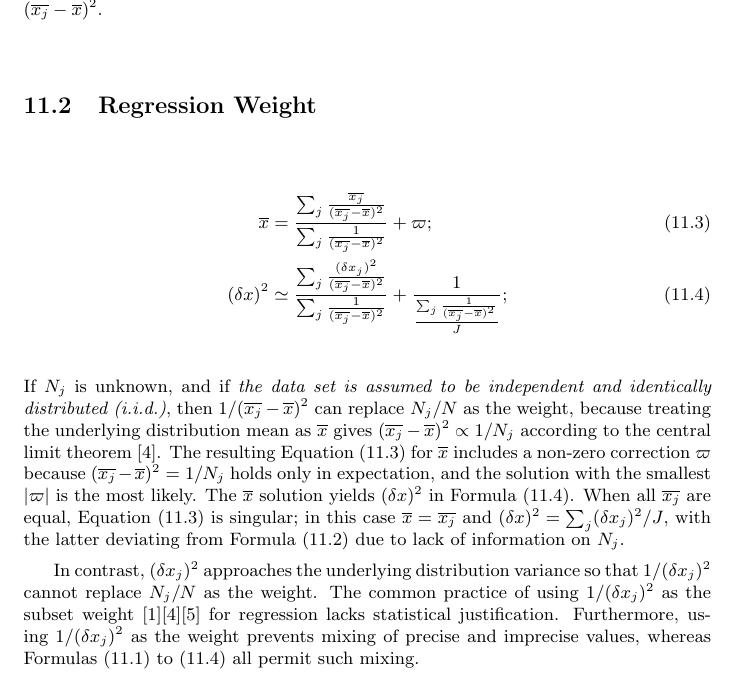
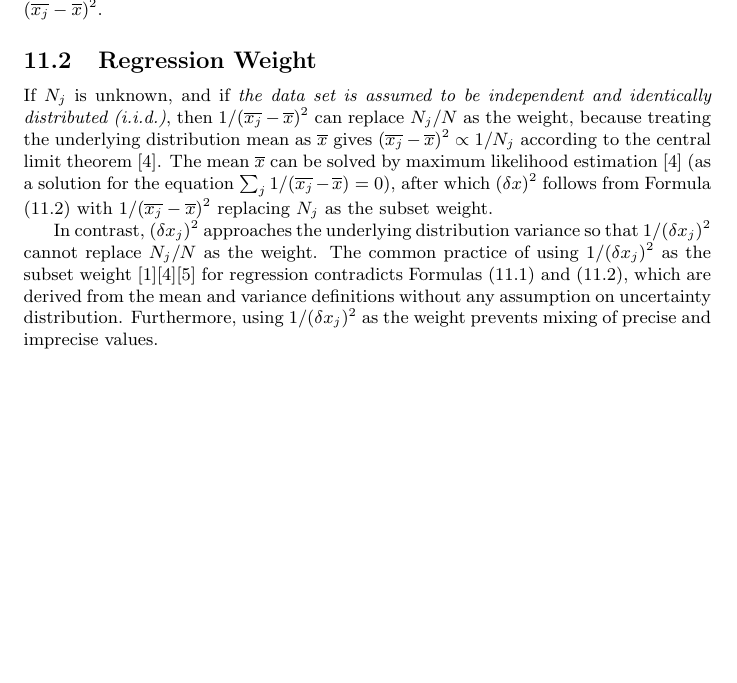
Before and after one commit to Chengpu0707/VarianceArithmetic, a LaTeX paper (Latex/VarianceArithmetic_Short.tex): part of page 46 of 53, cut so that both start at the same text, the shorter picture padded with empty space. Compiled offline with pdfLaTeX.

Commit message:
Refine Regression in the tex

```diff
--- a/Latex/VarianceArithmetic_Short.tex
+++ b/Latex/VarianceArithmetic_Short.tex
@@ -1619,23 +1619,12 @@ $(\delta x)^2$ contains both the within-subset variance $(\delta x_j)^2$ and the
 
 \subsection{Regression Weight}
 
-\begin{align}
-\label{eqn: set mean approx}
-\overline{x} &= \frac{\sum_{j} \frac{\overline{x_j}}{(\overline{x_j} - \overline{x})^2}}
-		{\sum_{j} \frac{1}{(\overline{x_j} - \overline{x})^2}} + \varpi; \\
-\label{eqn: set variance approx}
-(\delta x)^2 &\simeq \frac{\sum_{j} \frac{(\delta x_j)^2}{(\overline{x_j} - \overline{x})^2}}
-		{\sum_{j} \frac{1}{(\overline{x_j} - \overline{x})^2}} + \frac{1}{\frac{\sum_{j} \frac{1}{(\overline{x_j} - \overline{x})^2}}{J}};
-\end{align}
 If $N_j$ is unknown, and if \emph{the data set is assumed to be independent and identically distributed (i.i.d.)}, then $1/(\overline{x_j} - \overline{x})^2$ can replace $N_j/N$ as the weight, because treating the underlying distribution mean as $\overline{x}$ gives $(\overline{x_j} - \overline{x})^2 \propto 1/N_j$ according to the central limit theorem \cite{Probability_Statistics}.
-The resulting Equation \eqref{eqn: set mean approx} for $\overline{x}$ includes a non-zero correction $\varpi$ because $(\overline{x_j} - \overline{x})^2 = 1/N_j$ holds only in expectation, and the solution with the smallest $|\varpi|$ is the most likely.
-The $\overline{x}$ solution yields $(\delta x)^2$ in Formula \eqref{eqn: set variance approx}.
-%Equation \eqref{eqn: set mean approx} requires $J > 3$ for sufficient information; for example, with $J = 3$ and $\overline{x_j} \in \{2, 3, 5\}$, setting $\varpi = 0$ yields two solutions $\overline{x} \in \{\frac{10 - \sqrt{7}}{3}, \frac{10 + \sqrt{7}}{3}\}$, leaving the solution indeterminate due to insufficient information.
-When all $\overline{x_j}$ are equal, Equation \eqref{eqn: set mean approx} is singular; in this case $\overline{x} = \overline{x_j}$ and $(\delta x)^2 = \sum_{j} (\delta x_j)^2 /J$, with the latter deviating from Formula \eqref{eqn: set variance} due to lack of information on $N_j$.
+The mean $\overline{x}$ can be solved by maximum likelihood estimation \cite{Probability_Statistics} (as a solution for the equation $\sum_j 1/(\overline{x_j} - \overline{x}) = 0$), after which $(\delta x)^2$ follows from Formula \eqref{eqn: set variance} with $1/(\overline{x_j} - \overline{x})^2$ replacing $N_j$ as the subset weight.
 
 In contrast, $(\delta x_j)^2$ approaches the underlying distribution variance so that $1/(\delta x_j)^2$ cannot replace $N_j/N$ as the weight.
-The common practice of using $1/(\delta x_j)^2$ as the subset weight \cite{Statistical_Methods}\cite{Probability_Statistics}\cite{Numerical_Recipes} for regression lacks statistical justification.
-Furthermore, using $1/(\delta x_j)^2$ as the weight prevents mixing of precise and imprecise values, whereas Formulas \eqref{eqn: set mean} to \eqref{eqn: set variance approx} all permit such mixing.
+The common practice of using $1/(\delta x_j)^2$ as the subset weight \cite{Statistical_Methods}\cite{Probability_Statistics}\cite{Numerical_Recipes} for regression contradicts Formulas \eqref{eqn: set mean} and \eqref{eqn: set variance}, which are derived from the mean and variance definitions without any assumption on uncertainty distribution.
+Furthermore, using $1/(\delta x_j)^2$ as the weight prevents mixing of precise and imprecise values.
 
 
 \subsection{Ordinary Linear Regression}
```
